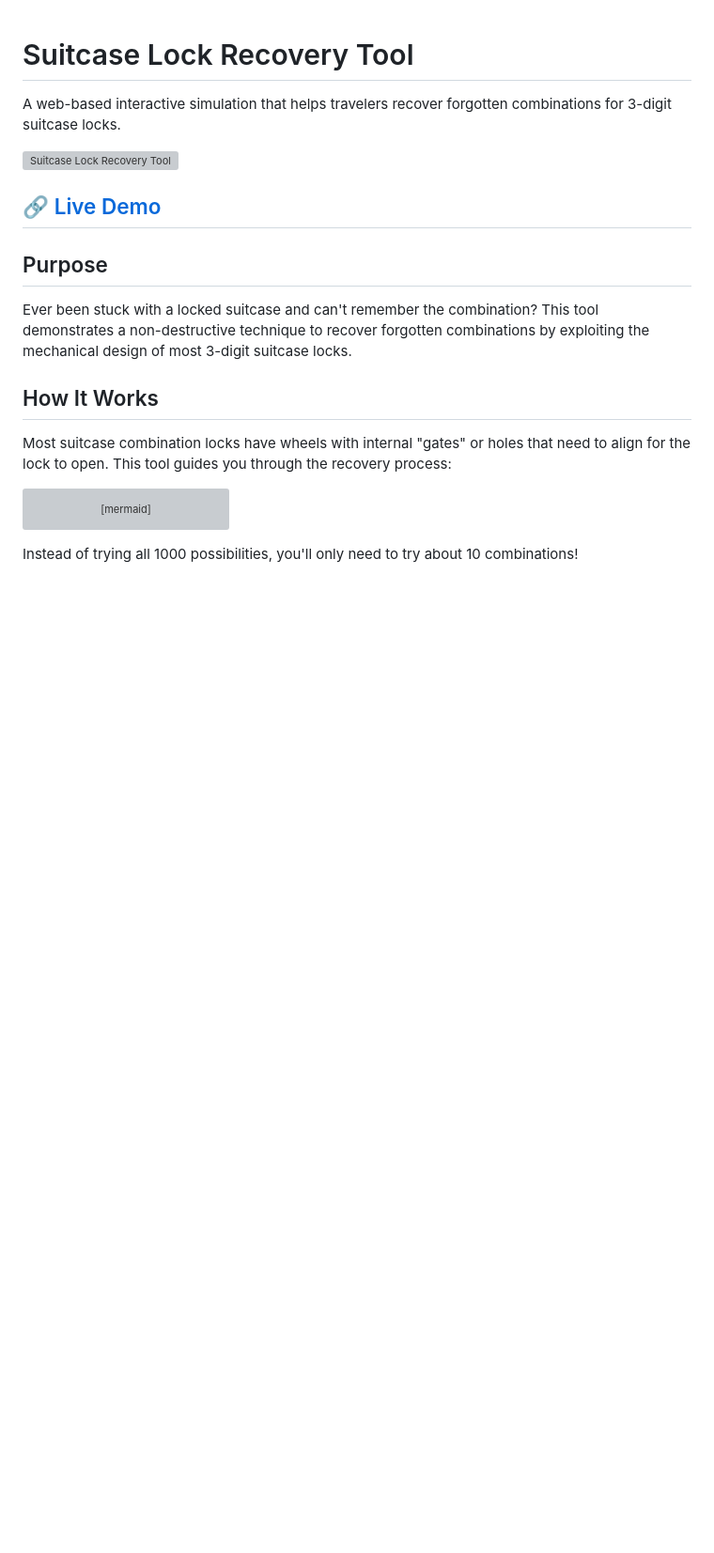
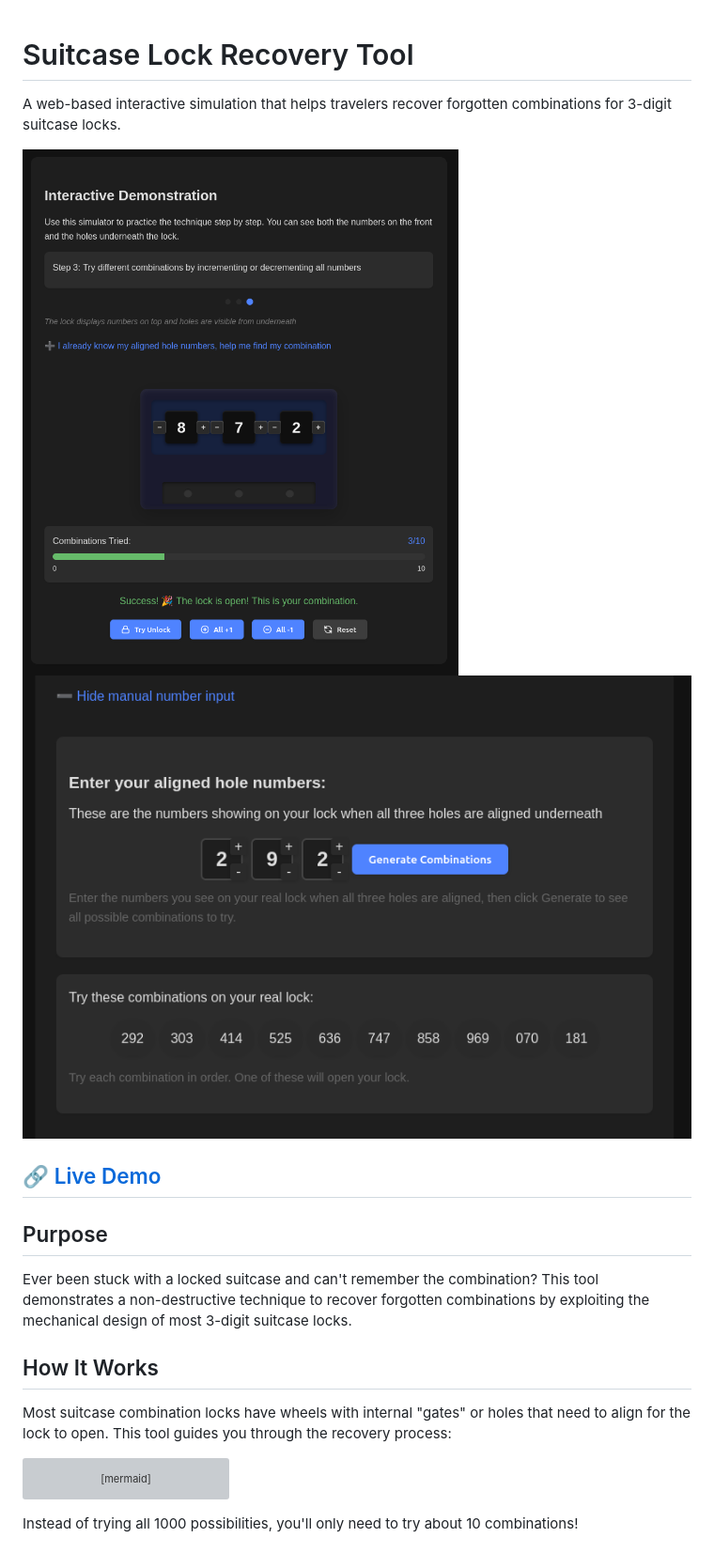
Before and after one commit to Prajwalsrinvas/suitcase-lock-recovery, a Markdown page: README.md, the part around the change printed below. Shown: that part at 94% size. Drawn GitHub-style; pictures changed too: screenshots/1.png (added), screenshots/2.png (added); blank space fills up the shorter version; grey boxes are pictures that could not be loaded.

Commit message:
added images

```diff
--- a/README.md
+++ b/README.md
@@ -2,5 +2,6 @@
 
 A web-based interactive simulation that helps travelers recover forgotten combinations for 3-digit suitcase locks.
 
-![Suitcase Lock Recovery Tool](demo.png)
+![1](screenshots/1.png)
+![1](screenshots/2.png)
 
```
Also changed, not shown: other parts of README.md (+1 -1 lines).
